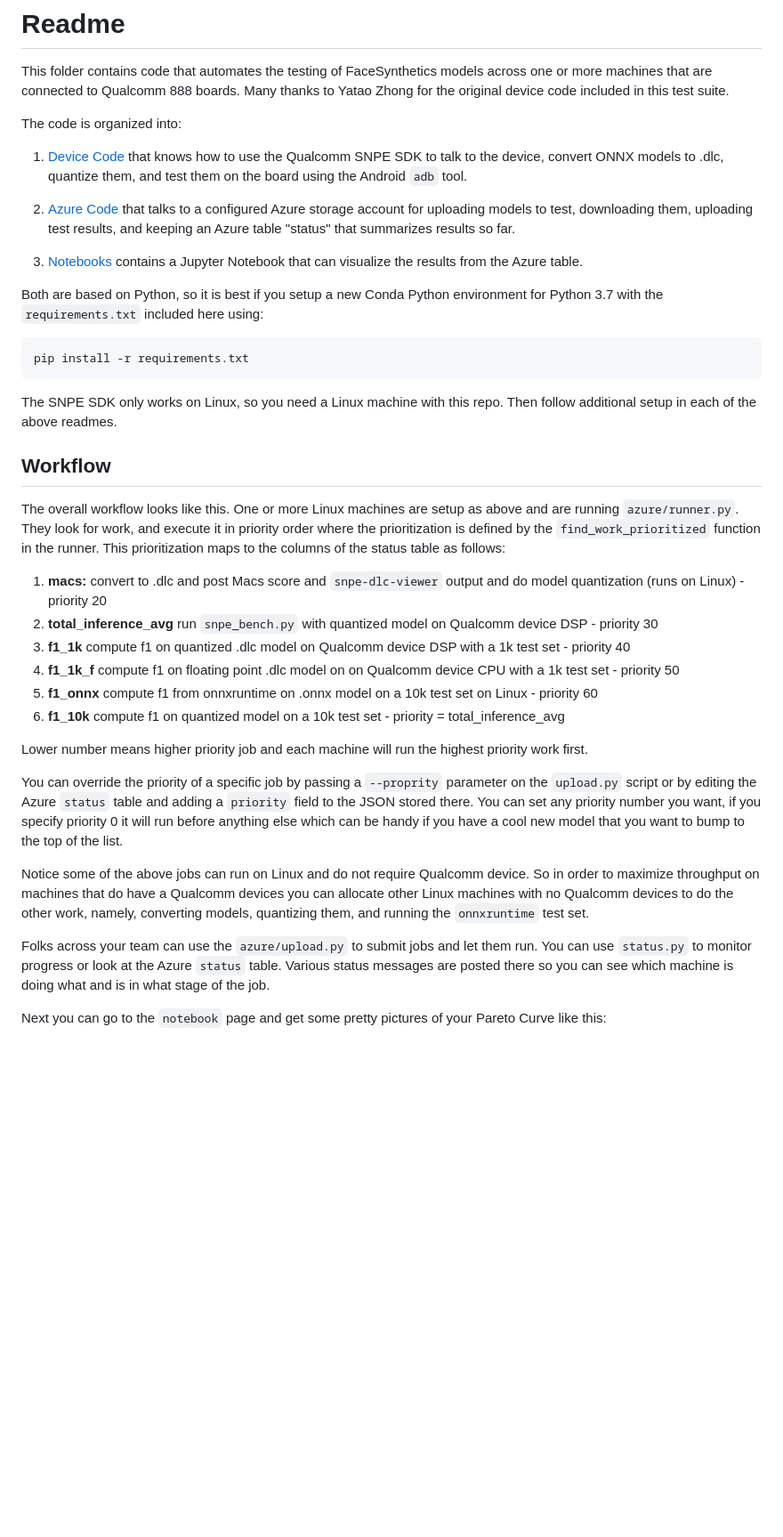
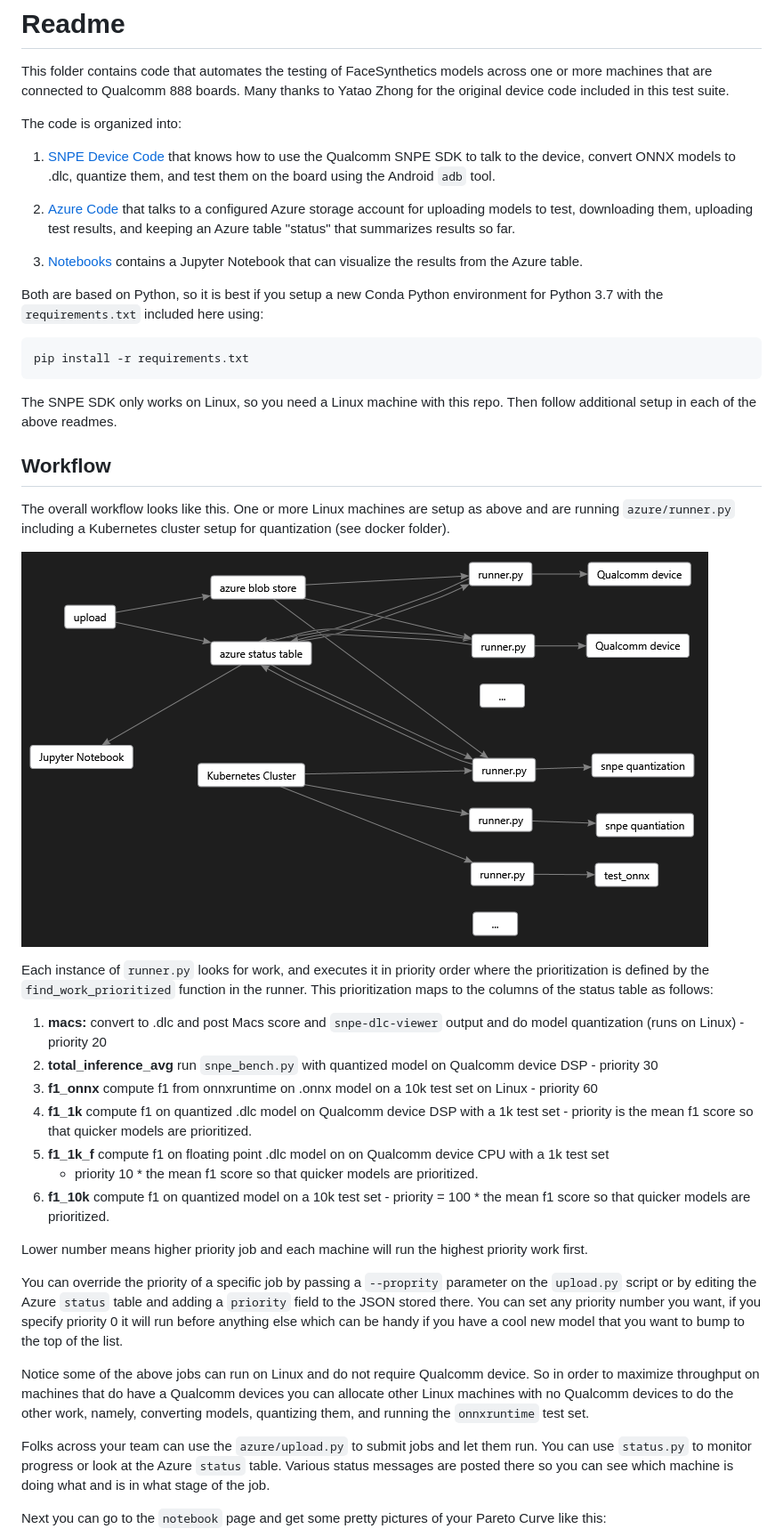
Before and after one commit to microsoft/archai, a Markdown page: devices/readme.md, the part around the change. Shown at 89% size. Drawn GitHub-style; pictures changed too: devices/images/system.png (added); blank space fills up the shorter version.

Commit message:
add diagram.

````diff
--- a/devices/readme.md
+++ b/devices/readme.md
@@ -5,7 +5,7 @@ one or more machines that are connected to Qualcomm 888 boards.  Many thanks to
 Yatao Zhong for the original device code included in this test suite.
 
 The code is organized into:
-1. [Device Code](snpe/readme.md) that knows how to use the Qualcomm SNPE SDK to talk
+1. [SNPE Device Code](snpe/readme.md) that knows how to use the Qualcomm SNPE SDK to talk
 to the device, convert ONNX models to .dlc, quantize them, and test them on the board
 using the Android `adb` tool.
 
@@ -23,39 +23,46 @@ for Python 3.7 with the `requirements.txt` included here using:
 pip install -r requirements.txt
 ```
 
-The SNPE SDK only works on Linux, so you need a Linux machine with this repo.
-Then follow additional setup in each of the above readmes.
+The SNPE SDK only works on Linux, so you need a Linux machine with this repo. Then follow additional
+setup in each of the above readmes.
 
 ## Workflow
 
-The overall workflow looks like this. One or more Linux machines are
-setup as above and are running `azure/runner.py`.  They look for work, and
-execute it in priority order where the prioritization is defined by the
-`find_work_prioritized` function in the runner.  This prioritization
-maps to the columns of the status table as follows:
+The overall workflow looks like this. One or more Linux machines are setup as above and are running
+`azure/runner.py` including a Kubernetes cluster setup for quantization (see docker folder).
+
+![system](images/system.png)
+
+Each instance of `runner.py` looks for work, and executes it in priority order where the
+prioritization is defined by the `find_work_prioritized` function in the runner.  This
+prioritization maps to the columns of the status table as follows:
 
 1. **macs:** convert to .dlc and post Macs score and `snpe-dlc-viewer` output and do model quantization (runs on Linux) - priority 20
 1. **total_inference_avg** run `snpe_bench.py` with quantized model on Qualcomm device DSP - priority 30
-1. **f1_1k** compute f1 on quantized .dlc model on Qualcomm device DSP with a 1k test set - priority 40
-1. **f1_1k_f** compute f1 on floating point .dlc model on on Qualcomm device CPU with a 1k test set - priority 50
 1. **f1_onnx** compute f1 from onnxruntime on .onnx model on a 10k test set on Linux - priority 60
-1. **f1_10k** compute f1 on quantized model on a 10k test set - priority = total_inference_avg
+1. **f1_1k** compute f1 on quantized .dlc model on Qualcomm device DSP with a 1k test set - priority
+is the mean f1 score so that quicker models are prioritized.
+1. **f1_1k_f** compute f1 on floating point .dlc model on on Qualcomm device CPU with a 1k test set
+   - priority 10 * the mean f1 score so that quicker models are prioritized.
+1. **f1_10k** compute f1 on quantized model on a 10k test set - priority = 100 * the mean f1 score
+   so that quicker models are prioritized.
 
 Lower number means higher priority job and each machine will run the highest priority work first.
 
-You can override the priority of a specific job by passing a `--proprity` parameter on the `upload.py` script
-or by editing the Azure `status` table and adding a `priority` field to the JSON stored there.
-You can set any priority number you want, if you specify priority 0 it will run before anything else which
-can be handy if you have a cool new model that you want to bump to the top of the list.
+You can override the priority of a specific job by passing a `--proprity` parameter on the
+`upload.py` script or by editing the Azure `status` table and adding a `priority` field to the JSON
+stored there. You can set any priority number you want, if you specify priority 0 it will run before
+anything else which can be handy if you have a cool new model that you want to bump to the top of
+the list.
 
-Notice some of the above jobs can run on Linux and do not require Qualcomm device.
-So in order to maximize throughput on machines that do have a Qualcomm devices you
-can allocate other Linux machines with no Qualcomm devices to do the other work, namely, converting models,
-quantizing them, and running the `onnxruntime` test set.
+Notice some of the above jobs can run on Linux and do not require Qualcomm device. So in order to
+maximize throughput on machines that do have a Qualcomm devices you can allocate other Linux
+machines with no Qualcomm devices to do the other work, namely, converting models, quantizing them,
+and running the `onnxruntime` test set.
 
 Folks across your team can use the `azure/upload.py` to submit jobs and let them run.  You can use
-`status.py` to monitor progress or look at the Azure `status` table.  Various status messages are posted
-there so you can see which machine is doing what and is in what stage of the job.
+`status.py` to monitor progress or look at the Azure `status` table.  Various status messages are
+posted there so you can see which machine is doing what and is in what stage of the job.
 
 Next you can go to the `notebook` page and get some pretty pictures of your Pareto Curve like this:
 
````
Also changed, not shown: 2 other files.
